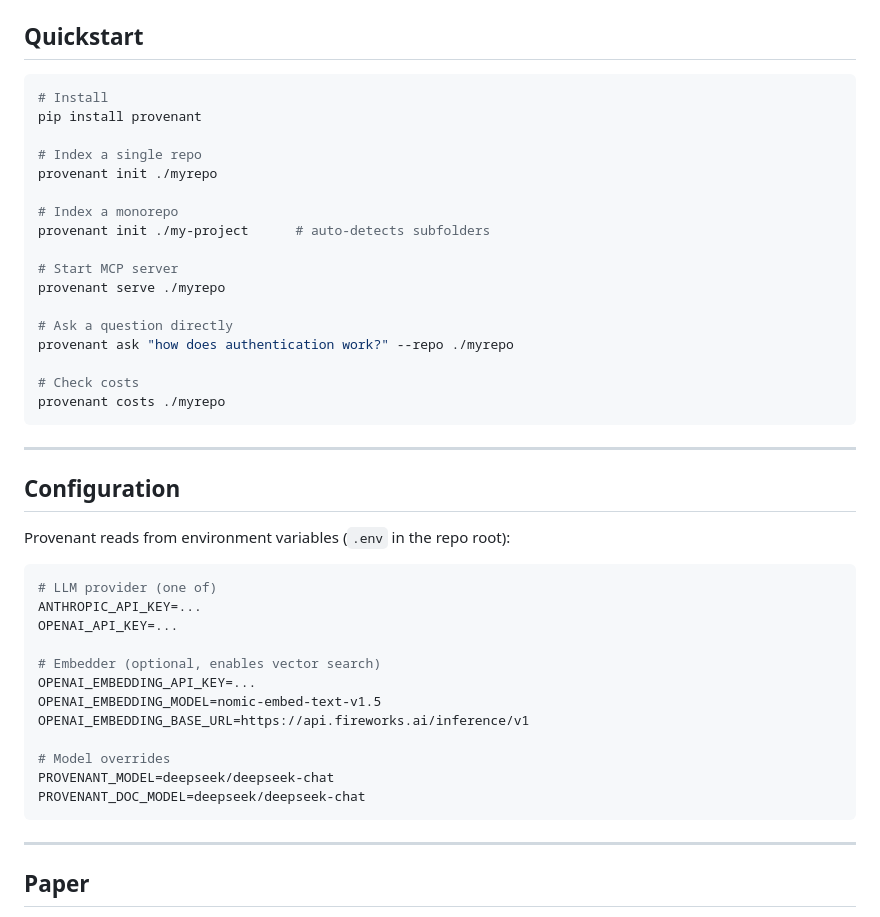
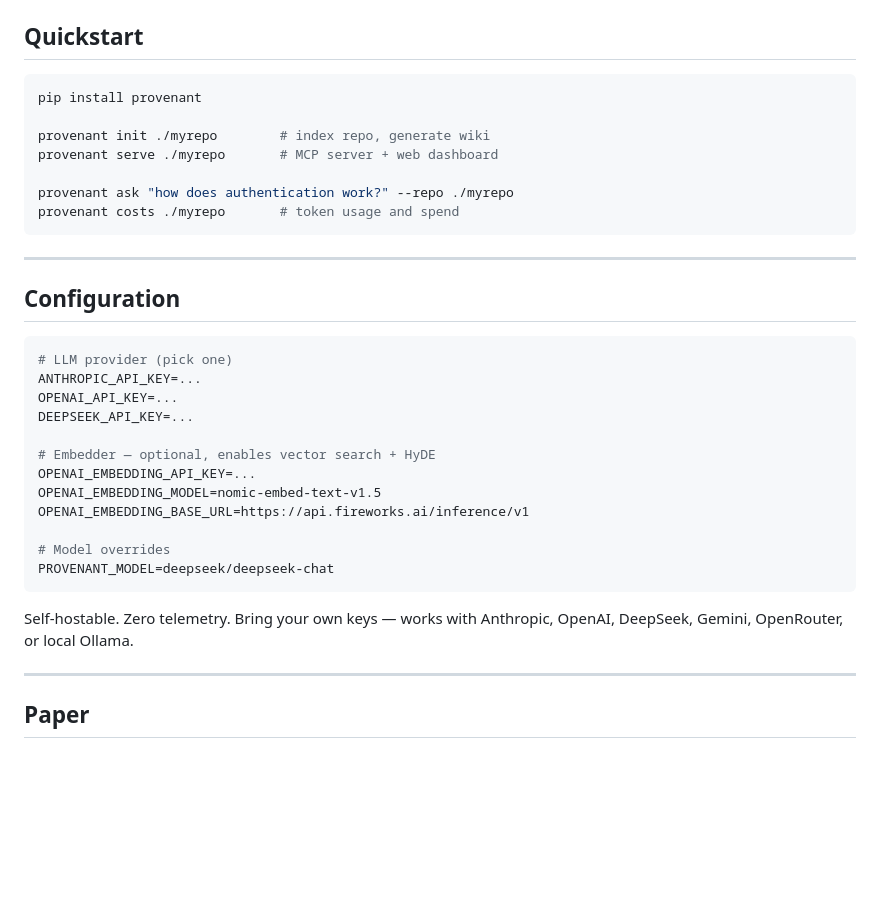
Before and after one commit to shreyash-sharma/provenant, a Markdown page: README.md, the part around one of its changes. Rendered like a GitHub page; blank space fills up the shorter version.

````diff
--- a/README.md
+++ b/README.md
@@ -99,45 +113,35 @@ Add to your MCP config:
 ## Quickstart
 
 ```bash
-# Install
 pip install provenant
 
-# Index a single repo
-provenant init ./myrepo
+provenant init ./myrepo        # index repo, generate wiki
+provenant serve ./myrepo       # MCP server + web dashboard
 
-# Index a monorepo
-provenant init ./my-project      # auto-detects subfolders
-
-# Start MCP server
-provenant serve ./myrepo
-
-# Ask a question directly
 provenant ask "how does authentication work?" --repo ./myrepo
-
-# Check costs
-provenant costs ./myrepo
+provenant costs ./myrepo       # token usage and spend
 ```
 
 ---
 
 ## Configuration
 
-Provenant reads from environment variables (`.env` in the repo root):
-
 ```bash
-# LLM provider (one of)
+# LLM provider (pick one)
 ANTHROPIC_API_KEY=...
 OPENAI_API_KEY=...
+DEEPSEEK_API_KEY=...
 
-# Embedder (optional, enables vector search)
+# Embedder — optional, enables vector search + HyDE
 OPENAI_EMBEDDING_API_KEY=...
 OPENAI_EMBEDDING_MODEL=nomic-embed-text-v1.5
 OPENAI_EMBEDDING_BASE_URL=https://api.fireworks.ai/inference/v1
 
 # Model overrides
 PROVENANT_MODEL=deepseek/deepseek-chat
-PROVENANT_DOC_MODEL=deepseek/deepseek-chat
 ```
+
+Self-hostable. Zero telemetry. Bring your own keys — works with Anthropic, OpenAI, DeepSeek, Gemini, OpenRouter, or local Ollama.
 
 ---
 
````
Also changed, not shown: other parts of README.md (+68 -54 lines).
